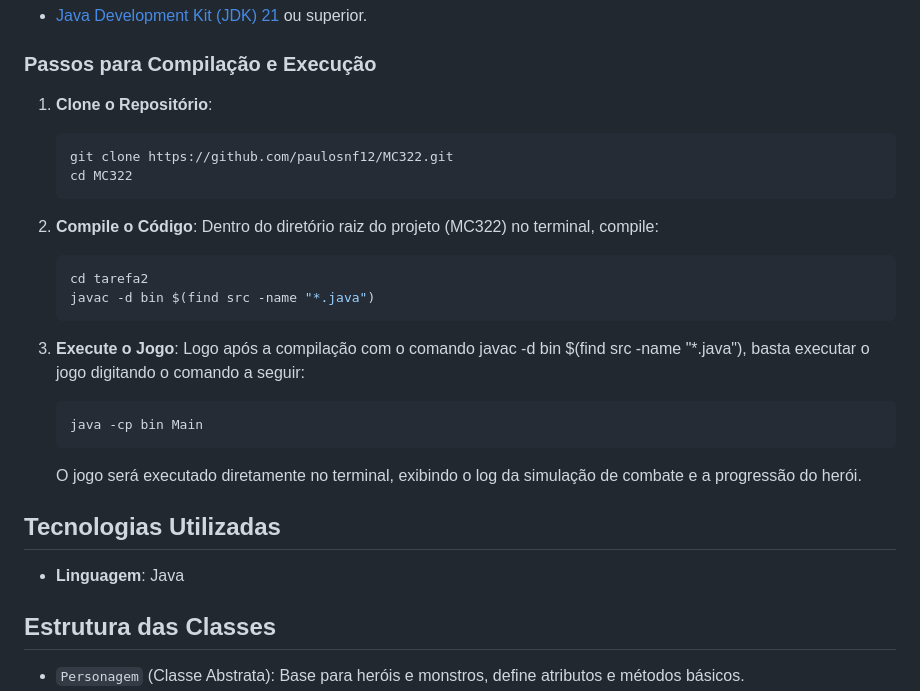
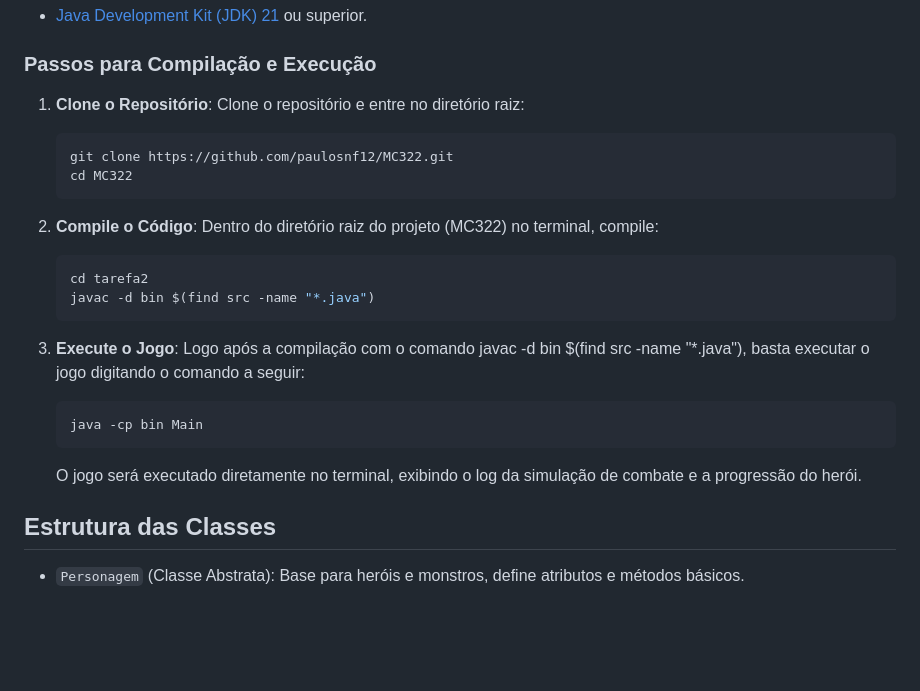
Before and after one commit to paulosnf12/MC322, a Markdown page: tarefa2/README.md, the part around the change. GitHub-like rendering; blank space fills up the shorter version.

````diff
--- a/tarefa2/README.md
+++ b/tarefa2/README.md
@@ -42,20 +42,21 @@ O projeto está organizado na seguinte estrutura de diretórios e classes, refle
 
 ### Passos para Compilação e Execução
 
-1.  **Clone o Repositório**:
+1.  **Clone o Repositório**:</br>
+    Clone o repositório e entre no diretório raiz:
     ```bash
     git clone https://github.com/paulosnf12/MC322.git
     cd MC322
     ```
 
-3.  **Compile o Código**:
+2.  **Compile o Código**:
     Dentro do diretório raiz do projeto (MC322) no terminal, compile:
     ```bash
     cd tarefa2
     javac -d bin $(find src -name "*.java")
     ```
 
-4.  **Execute o Jogo**:
+3.  **Execute o Jogo**:
     Logo após a compilação com o comando javac -d bin $(find src -name "*.java"), basta executar o jogo digitando o comando a seguir:
     ```bash
     java -cp bin Main
@@ -63,9 +64,6 @@ O projeto está organizado na seguinte estrutura de diretórios e classes, refle
 
     O jogo será executado diretamente no terminal, exibindo o log da simulação de combate e a progressão do herói.
 
-## Tecnologias Utilizadas
-
-*   **Linguagem**: Java
 
 ## Estrutura das Classes
 
````
